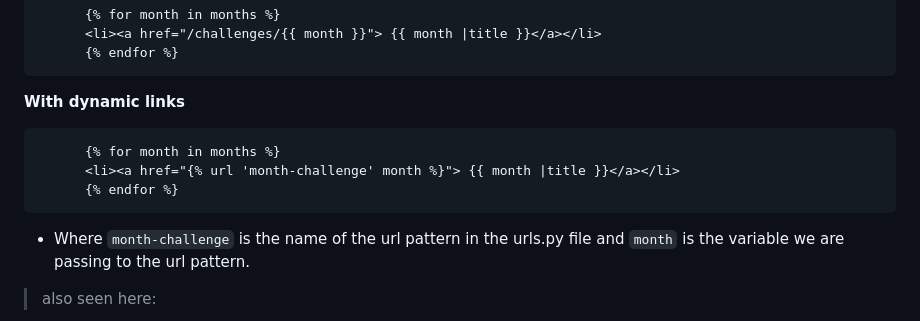
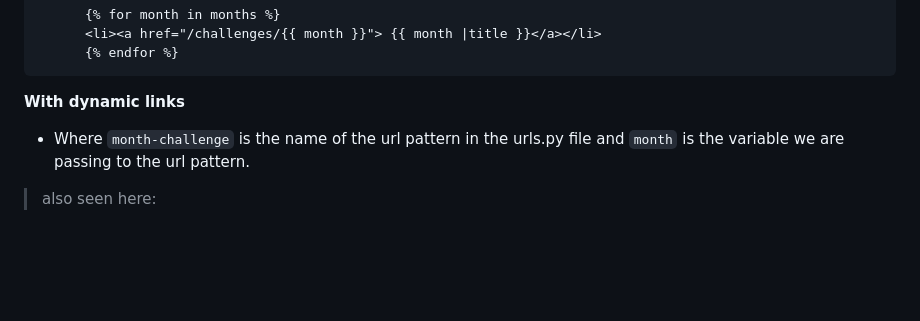
Before and after one commit to bgoonz/DJANGO, a Markdown page: Readme.md, the part around the change. Rendered like a GitHub page; blank space fills up the shorter version.

Commit message:
test deploy without url tag that caused gh pages to fail

````diff
--- a/Readme.md
+++ b/Readme.md
@@ -618,11 +618,7 @@ Example:
 
 **With dynamic links**
 
-```html
-      {% for month in months %}
-      <li><a href="{% url 'month-challenge' month %}"> {{ month |title }}</a></li>
-      {% endfor %}
-```
+
 
 - Where `month-challenge` is the name of the url pattern in the urls.py file and `month` is the variable we are passing to the url pattern.
 > also seen here:
````
